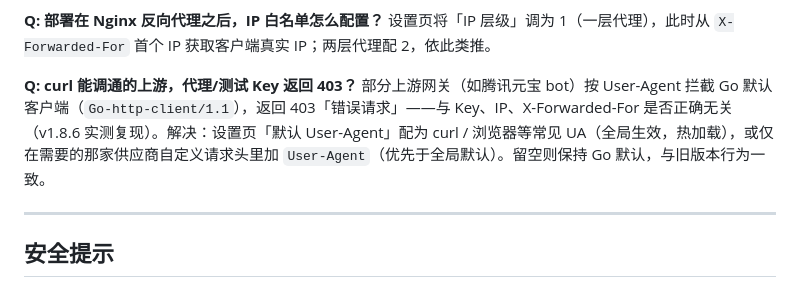
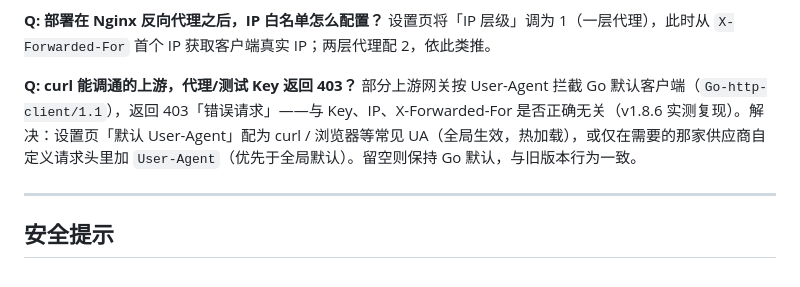
Before and after one commit to jerry19521/llmproxy, a Markdown page: README.md, the part around the change. Drawn GitHub-style.

Commit message:
init:init

```diff
--- a/README.md
+++ b/README.md
@@ -608,7 +608,7 @@ v1.8.0 起详情弹窗分「客户端记录 / 上游记录 / 原始数据」三
 设置页将「IP 层级」调为 1（一层代理），此时从 `X-Forwarded-For` 首个 IP 获取客户端真实 IP；两层代理配 2，依此类推。
 
 **Q: curl 能调通的上游，代理/测试 Key 返回 403？**
-部分上游网关（如腾讯元宝 bot）按 User-Agent 拦截 Go 默认客户端（`Go-http-client/1.1`），返回 403「错误请求」——与 Key、IP、X-Forwarded-For 是否正确无关（v1.8.6 实测复现）。解决：设置页「默认 User-Agent」配为 curl / 浏览器等常见 UA（全局生效，热加载），或仅在需要的那家供应商自定义请求头里加 `User-Agent`（优先于全局默认）。留空则保持 Go 默认，与旧版本行为一致。
+部分上游网关按 User-Agent 拦截 Go 默认客户端（`Go-http-client/1.1`），返回 403「错误请求」——与 Key、IP、X-Forwarded-For 是否正确无关（v1.8.6 实测复现）。解决：设置页「默认 User-Agent」配为 curl / 浏览器等常见 UA（全局生效，热加载），或仅在需要的那家供应商自定义请求头里加 `User-Agent`（优先于全局默认）。留空则保持 Go 默认，与旧版本行为一致。
 
 ---
 
```
Also changed, not shown: Requirement.md (renamed from 需求文档.md).
